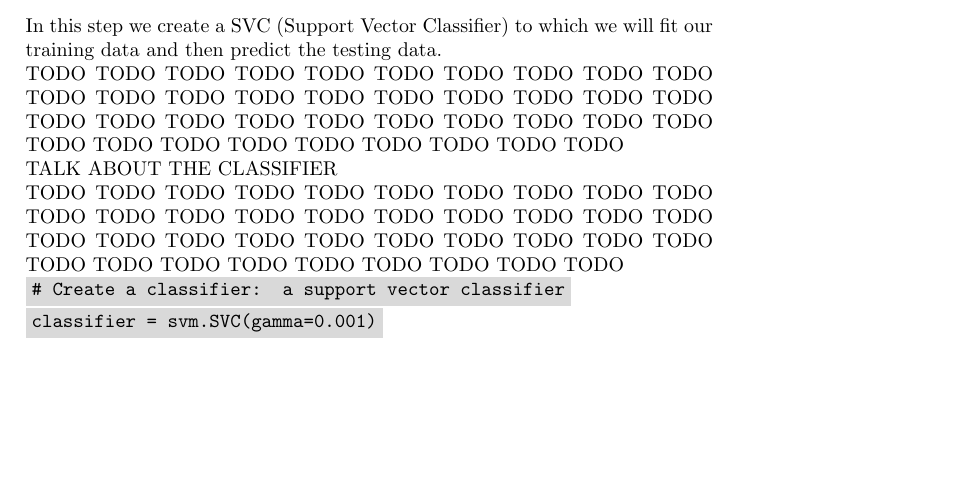
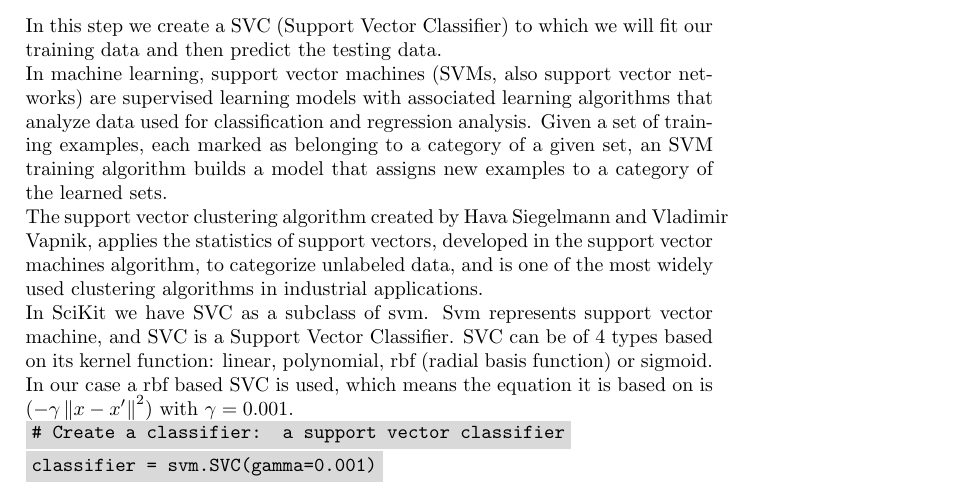
Before and after one commit to bloopeti/IS_HandwritingRecognition_Zav, a LaTeX document (Report/ZavaczkiPeter.tex): part of page 5 of 6, cut so that both start at the same text, the shorter picture padded with empty space. Compiled offline with pdfLaTeX.

Commit message:
Add classifier description

```diff
--- a/Report/ZavaczkiPeter.tex
+++ b/Report/ZavaczkiPeter.tex
@@ -100,9 +100,9 @@ Handwritten symbol recognition using Scikit-learn
 
  \subsection{The classifier}
  In this step we create a SVC (Support Vector Classifier) to which we will fit our training data and then predict the testing data.\\
- TODO TODO TODO TODO TODO TODO TODO TODO TODO TODO TODO TODO TODO TODO TODO TODO TODO TODO TODO TODO TODO TODO TODO TODO TODO TODO TODO TODO TODO TODO TODO TODO TODO TODO TODO TODO TODO TODO TODO\\
- TALK ABOUT THE CLASSIFIER\\
- TODO TODO TODO TODO TODO TODO TODO TODO TODO TODO TODO TODO TODO TODO TODO TODO TODO TODO TODO TODO TODO TODO TODO TODO TODO TODO TODO TODO TODO TODO TODO TODO TODO TODO TODO TODO TODO TODO TODO\\
+ In machine learning, support vector machines (SVMs, also support vector networks) are supervised learning models with associated learning algorithms that analyze data used for classification and regression analysis. Given a set of training examples, each marked as belonging to a category of a given set, an SVM training algorithm builds a model that assigns new examples to a category of the learned sets.\\
+ The support vector clustering algorithm created by Hava Siegelmann and Vladimir Vapnik, applies the statistics of support vectors, developed in the support vector machines algorithm, to categorize unlabeled data, and is one of the most widely used clustering algorithms in industrial applications.\\
+ In SciKit we have SVC as a subclass of svm. Svm represents support vector machine, and SVC is a Support Vector Classifier. SVC can be of 4 types based on its kernel function: linear, polynomial, rbf (radial basis function) or sigmoid. In our case a rbf based SVC is used, which means the equation it is based on is \((-\gamma \left \| x - {x}' \right \|^{2})\) with \(\gamma = 0.001\). \\
  \code{\# Create a classifier: a support vector classifier}\\
  \code{classifier = svm.SVC(gamma=0.001)}\\
  \code{\# We learn the letters in the training dataset}\\
```
Also changed, not shown: Report/ZavaczkiPeter.pdf, 1 other file.
